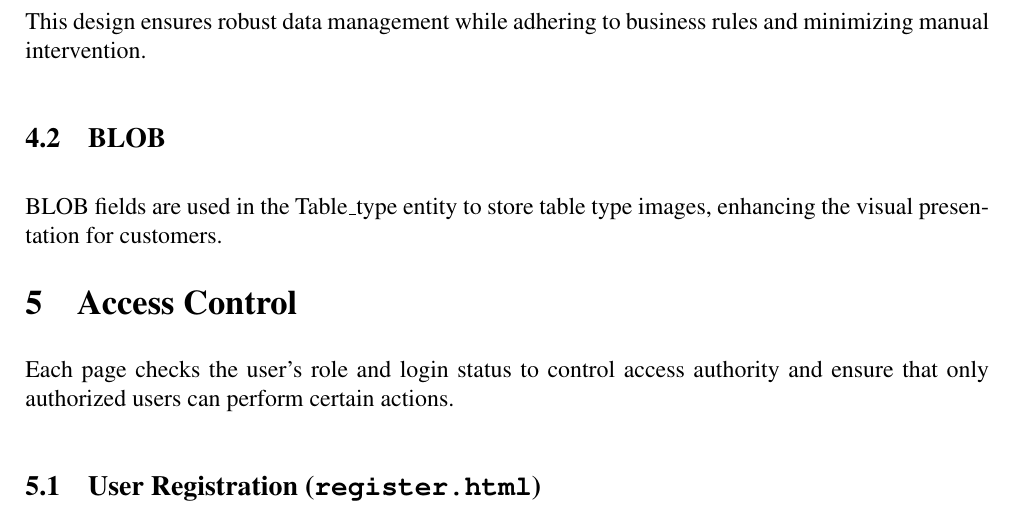
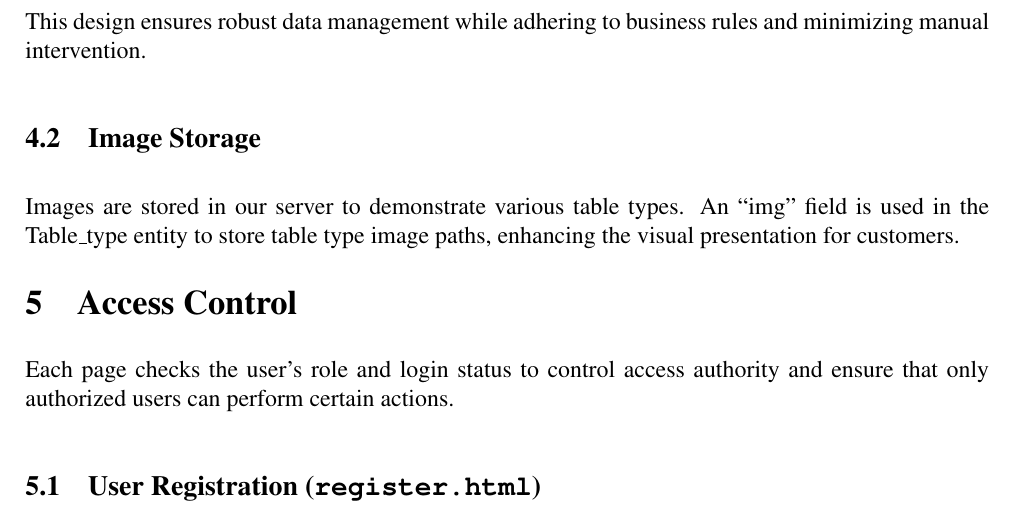
Before and after one commit to Powertony102/dbms_project, a LaTeX document (doc/report/DBMS_report.tex): part of page 12 of 21, cut so that both start at the same text. Compiled offline with pdfLaTeX.

Commit message:
update report.pdf

```diff
--- a/doc/report/DBMS_report.tex
+++ b/doc/report/DBMS_report.tex
@@ -385,8 +385,8 @@ Triggers are designed to automatically update customer balances and table cleanl
 
 This design ensures robust data management while adhering to business rules and minimizing manual intervention.
 
-\subsection{BLOB}
-BLOB fields are used in the Table\_type entity to store table type images, enhancing the visual presentation for customers.
+\subsection{Image Storage}
+Images are stored in our server to demonstrate various table types. An ``img'' field is used in the Table\_type entity to store table type image paths, enhancing the visual presentation for customers.
 
 
 %========================================================
```
Also changed, not shown: doc/report/DBMS_report.bbl (added), doc/report/DBMS_report.pdf, 9 other files.
